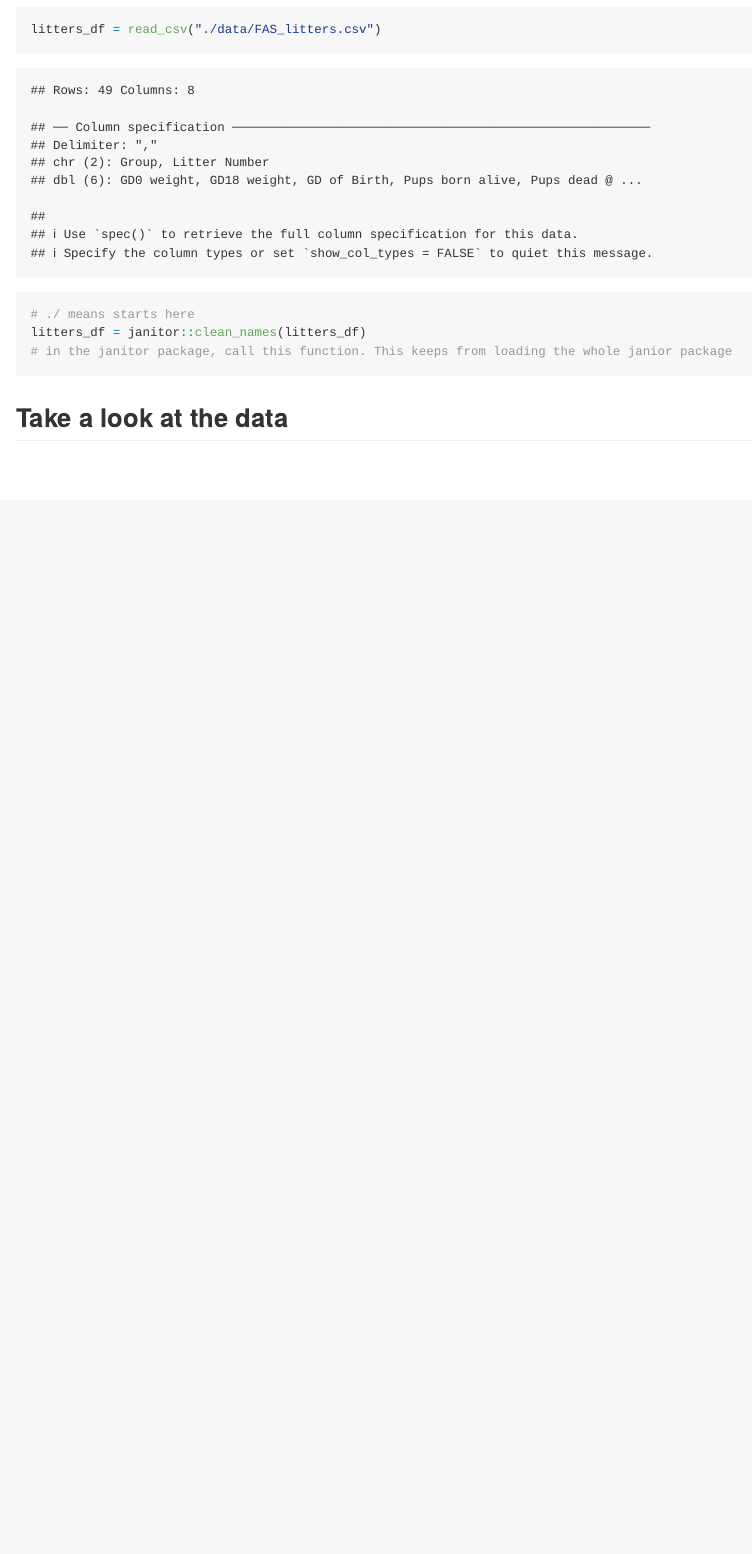
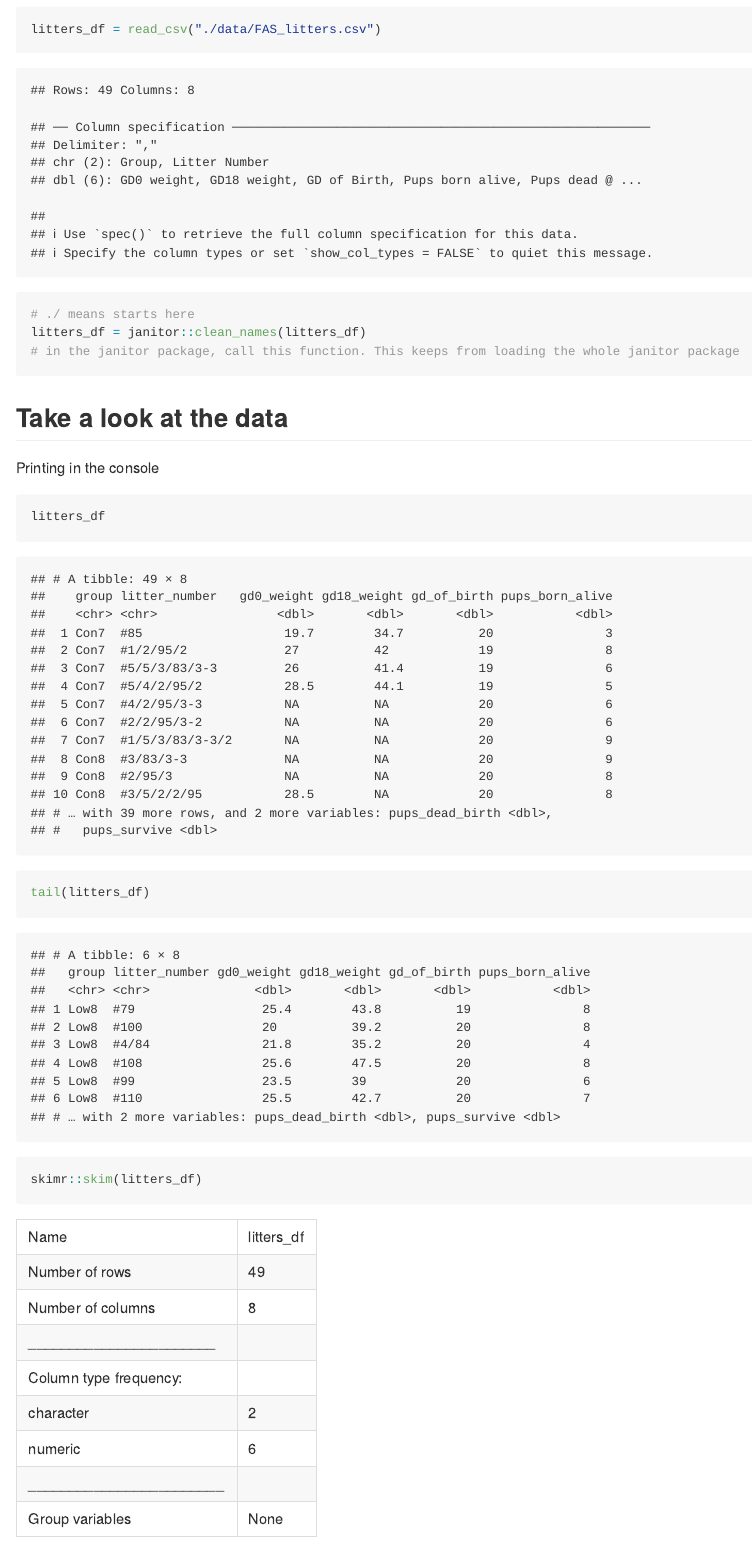
Before and after one commit to PeilinZhou1113/data_wrangling_1, an R Markdown document (data_import.Rmd): the page in a window 1100 px wide, from 600 px down. The pictures show the output file data_import.md that the author committed with the source, drawn offline in the style of GitHub.

Commit message:
Look at the data

````diff
--- a/data_import.Rmd
+++ b/data_import.Rmd
@@ -17,7 +17,19 @@ Read in the litters dataset
 litters_df = read_csv("./data/FAS_litters.csv")
 # ./ means starts here
 litters_df = janitor::clean_names(litters_df)
-# in the janitor package, call this function. This keeps from loading the whole janior package
+# in the janitor package, call this function. This keeps from loading the whole janitor package
 ```
 
 ## Take a look at the data
+
+Printing in the console
+```{r}
+litters_df
+```
+
+```{r}
+tail(litters_df)
+```
+
+```{r}
+skimr::skim(litters_df)
````
Also changed, not shown: data_import.md, data_import.Rmd (6 more changed lines).
